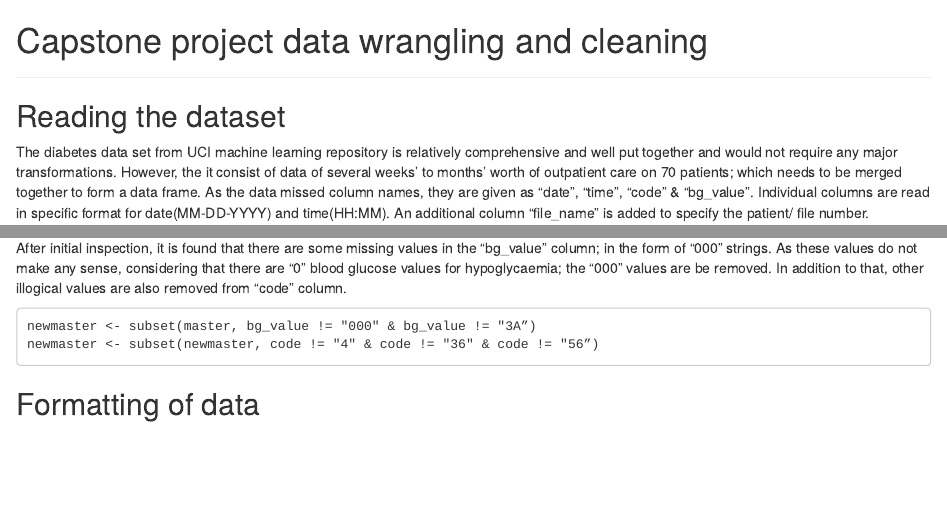
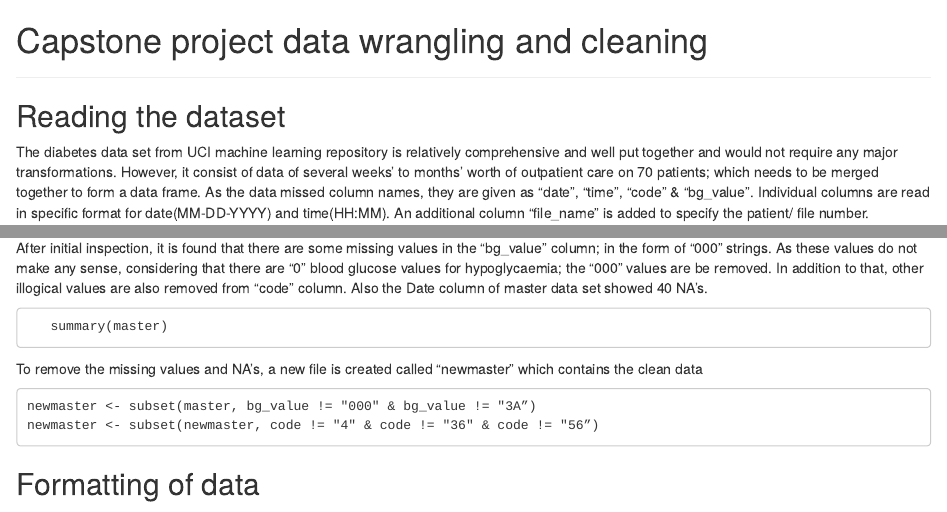
Before and after one commit to abhatte/Capstone-project, an R Markdown document (data wrangling/data-wrangling.Rmd): the page in a window 1100 px wide, from its top, and a second part further down, joined at a grey line. Rendered offline with R 4.5, knitr and Pandoc, with nearby package versions.

Commit message:
few lines changed for NA's

````diff
--- a/data wrangling/data-wrangling.Rmd
+++ b/data wrangling/data-wrangling.Rmd
@@ -3,7 +3,7 @@
 
 ## Reading the dataset
 The diabetes data set from UCI machine learning repository is relatively comprehensive and well put together and would not require any major transformations.
-However, the it consist of data of  several weeks' to months' worth of outpatient care on 70 patients; which needs to be merged together to form a data frame.
+However, it consist of data of  several weeks' to months' worth of outpatient care on 70 patients; which needs to be merged together to form a data frame.
 As the data missed column names, they are given as “date”, “time”, “code” & “bg_value”. Individual columns are read in specific format for date(MM-DD-YYYY) and time(HH:MM).
 An additional column "file_name" is added to specify the patient/ file number.
 
@@ -31,7 +31,14 @@ for(i in 1:70) {
 
 ## Dealing with the missing values
 
-After initial inspection, it is found that there are some missing values in the “bg_value” column; in the form of “000" strings. As these values do not make any sense, considering that there are “0” blood glucose values for hypoglycaemia; the “000” values are be removed. In addition to that, other illogical values are also removed from “code” column.
+After initial inspection, it is found that there are some missing values in the “bg_value” column; in the form of “000" strings. As these values do not make any sense, considering that there are “0” blood glucose values for hypoglycaemia; the “000” values are be removed. In addition to that, other illogical values are also removed from “code” column. Also the Date column of master data set showed 40 NA’s.
+
+
+```
+   summary(master)
+```
+
+To remove the missing values and NA’s, a new file is created called “newmaster” which contains the clean data
 
 ```
 newmaster <- subset(master, bg_value != "000" & bg_value != "3A”)
````
Also changed, not shown: data wrangling/data-wrangling.Rmd (12 more changed lines).
